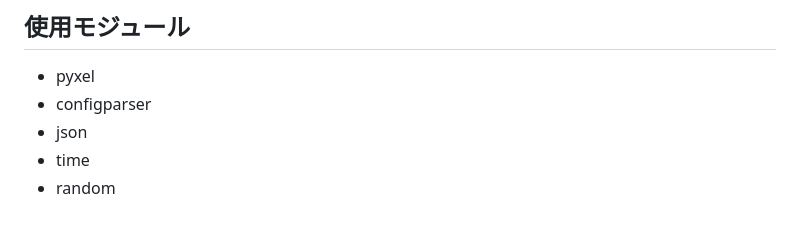
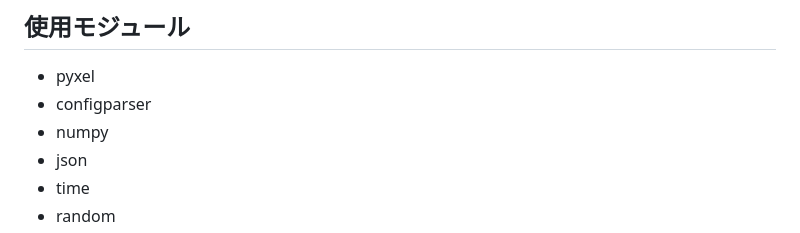
Before and after one commit to rei-0131/IK_RPG, a Markdown page: README.md, the part around the change. GitHub-like rendering.

```diff
--- a/README.md
+++ b/README.md
@@ -6,6 +6,7 @@
 ## 使用モジュール
 * pyxel
 * configparser
+* numpy
 * json
 * time
 * random
```
